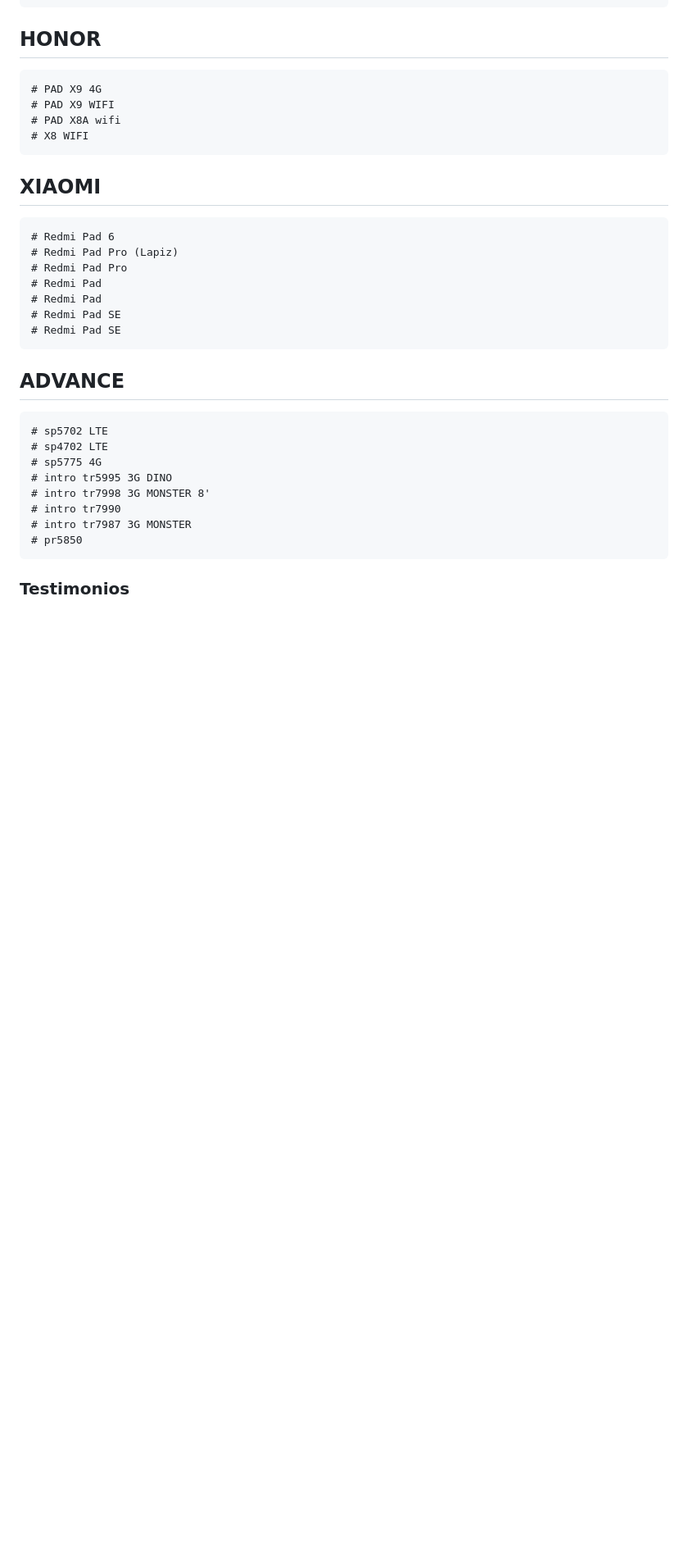
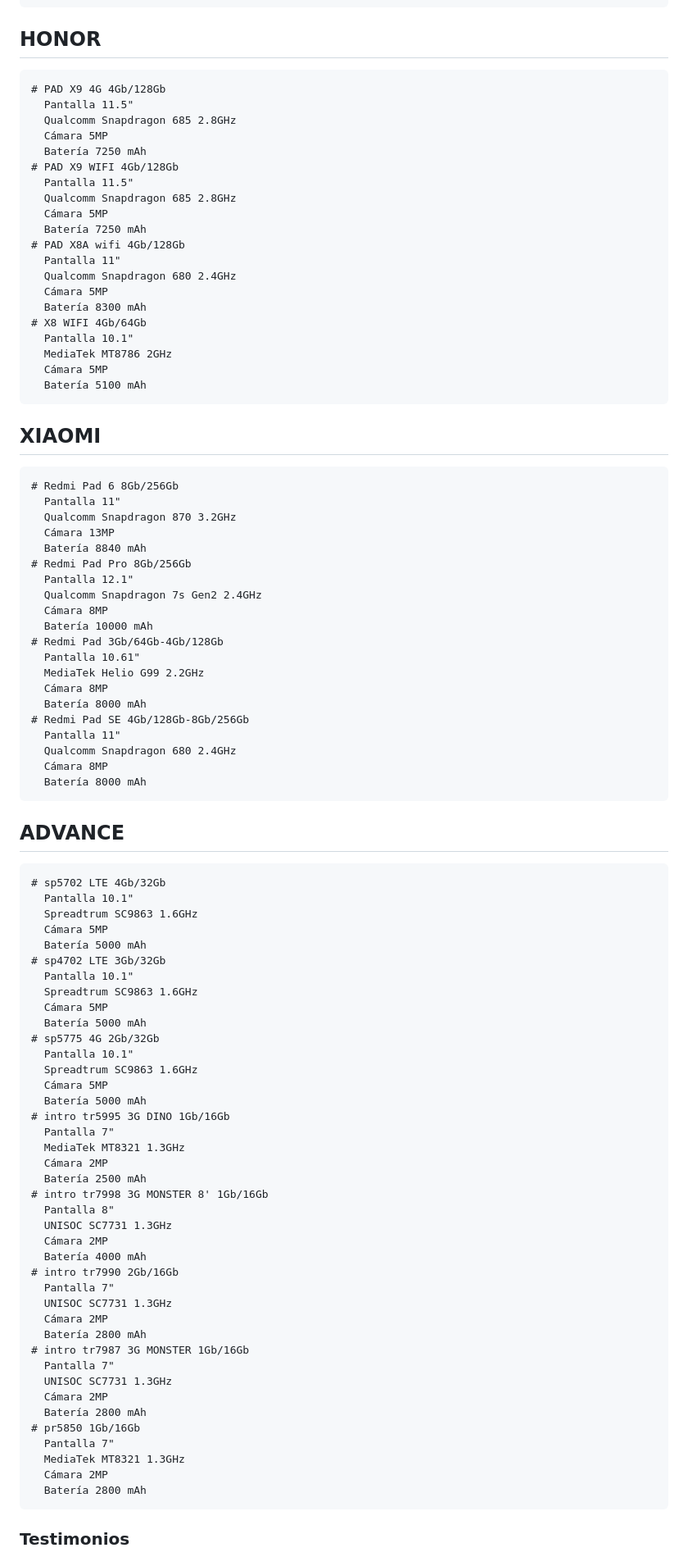
Before and after one commit to ManuelGordillo/Web_Smart_Tech, a Markdown page: descripciones/contenido.md, the part around the change printed below. Shown: that part at 82% size. Rendered like a GitHub page; blank space fills up the shorter version.

```diff
--- a/descripciones/contenido.md
+++ b/descripciones/contenido.md
@@ -531,31 +611,92 @@ Convertirnos en una tienda de referencia a nivel local en la venta de dispositiv
 
 ## HONOR
 
-    # PAD X9 4G
-    # PAD X9 WIFI
-    # PAD X8A wifi
-    # X8 WIFI
+    # PAD X9 4G 4Gb/128Gb
+      Pantalla 11.5"
+      Qualcomm Snapdragon 685 2.8GHz
+      Cámara 5MP
+      Batería 7250 mAh
+    # PAD X9 WIFI 4Gb/128Gb
+      Pantalla 11.5"
+      Qualcomm Snapdragon 685 2.8GHz
+      Cámara 5MP
+      Batería 7250 mAh
+    # PAD X8A wifi 4Gb/128Gb
+      Pantalla 11"
+      Qualcomm Snapdragon 680 2.4GHz
+      Cámara 5MP
+      Batería 8300 mAh
+    # X8 WIFI 4Gb/64Gb
+      Pantalla 10.1"
+      MediaTek MT8786 2GHz
+      Cámara 5MP
+      Batería 5100 mAh
 
 ## XIAOMI
 
-    # Redmi Pad 6
-    # Redmi Pad Pro (Lapiz)
-    # Redmi Pad Pro
-    # Redmi Pad
-    # Redmi Pad
-    # Redmi Pad SE
-    # Redmi Pad SE
+    # Redmi Pad 6 8Gb/256Gb
+      Pantalla 11"
+      Qualcomm Snapdragon 870 3.2GHz
+      Cámara 13MP
+      Batería 8840 mAh
+    # Redmi Pad Pro 8Gb/256Gb
+      Pantalla 12.1"
+      Qualcomm Snapdragon 7s Gen2 2.4GHz
+      Cámara 8MP
+      Batería 10000 mAh
+    # Redmi Pad 3Gb/64Gb-4Gb/128Gb
+      Pantalla 10.61"
+      MediaTek Helio G99 2.2GHz
+      Cámara 8MP
+      Batería 8000 mAh
+    # Redmi Pad SE 4Gb/128Gb-8Gb/256Gb
+      Pantalla 11"
+      Qualcomm Snapdragon 680 2.4GHz
+      Cámara 8MP
+      Batería 8000 mAh
 
 ## ADVANCE
 
-    # sp5702 LTE
-    # sp4702 LTE
-    # sp5775 4G
-    # intro tr5995 3G DINO
-    # intro tr7998 3G MONSTER 8'
-    # intro tr7990
-    # intro tr7987 3G MONSTER
-    # pr5850
+    # sp5702 LTE 4Gb/32Gb
+      Pantalla 10.1"
+      Spreadtrum SC9863 1.6GHz
+      Cámara 5MP
+      Batería 5000 mAh
+    # sp4702 LTE 3Gb/32Gb
+      Pantalla 10.1"
+      Spreadtrum SC9863 1.6GHz
+      Cámara 5MP
+      Batería 5000 mAh
+    # sp5775 4G 2Gb/32Gb
+      Pantalla 10.1"
+      Spreadtrum SC9863 1.6GHz
+      Cámara 5MP
+      Batería 5000 mAh
+    # intro tr5995 3G DINO 1Gb/16Gb
+      Pantalla 7"
+      MediaTek MT8321 1.3GHz
+      Cámara 2MP
+      Batería 2500 mAh
+    # intro tr7998 3G MONSTER 8' 1Gb/16Gb
+      Pantalla 8"
+      UNISOC SC7731 1.3GHz
+      Cámara 2MP
+      Batería 4000 mAh
+    # intro tr7990 2Gb/16Gb
+      Pantalla 7"
+      UNISOC SC7731 1.3GHz
+      Cámara 2MP
+      Batería 2800 mAh
+    # intro tr7987 3G MONSTER 1Gb/16Gb
+      Pantalla 7"
+      UNISOC SC7731 1.3GHz
+      Cámara 2MP
+      Batería 2800 mAh
+    # pr5850 1Gb/16Gb
+      Pantalla 7"
+      MediaTek MT8321 1.3GHz
+      Cámara 2MP
+      Batería 2800 mAh
 
 ### Testimonios
 
```
Also changed, not shown: other parts of descripciones/contenido.md (+96 -16 lines).
